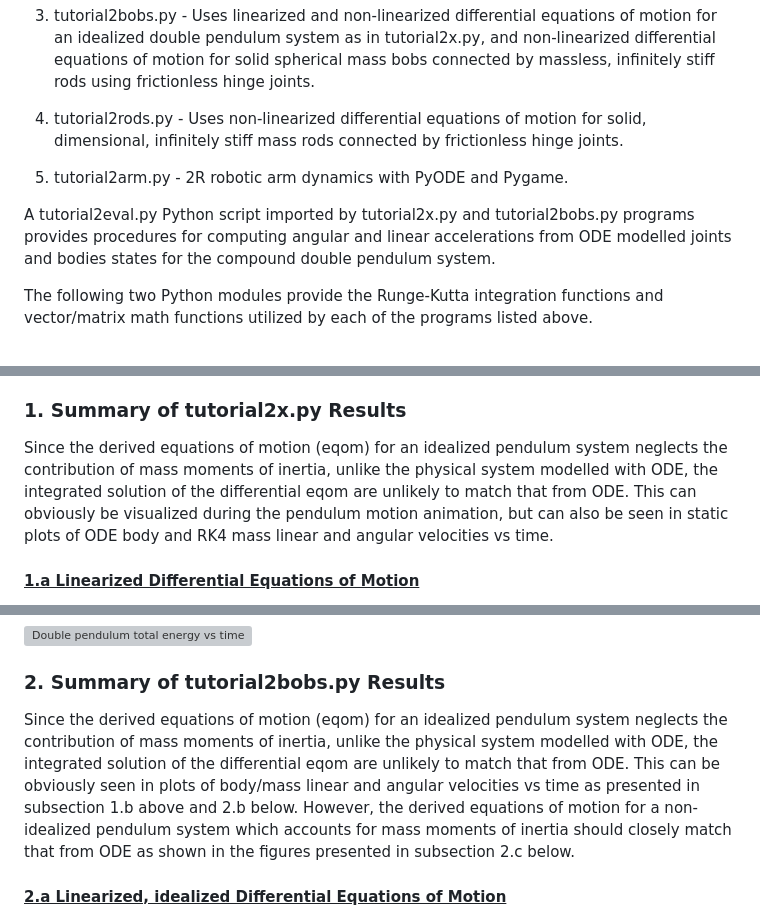
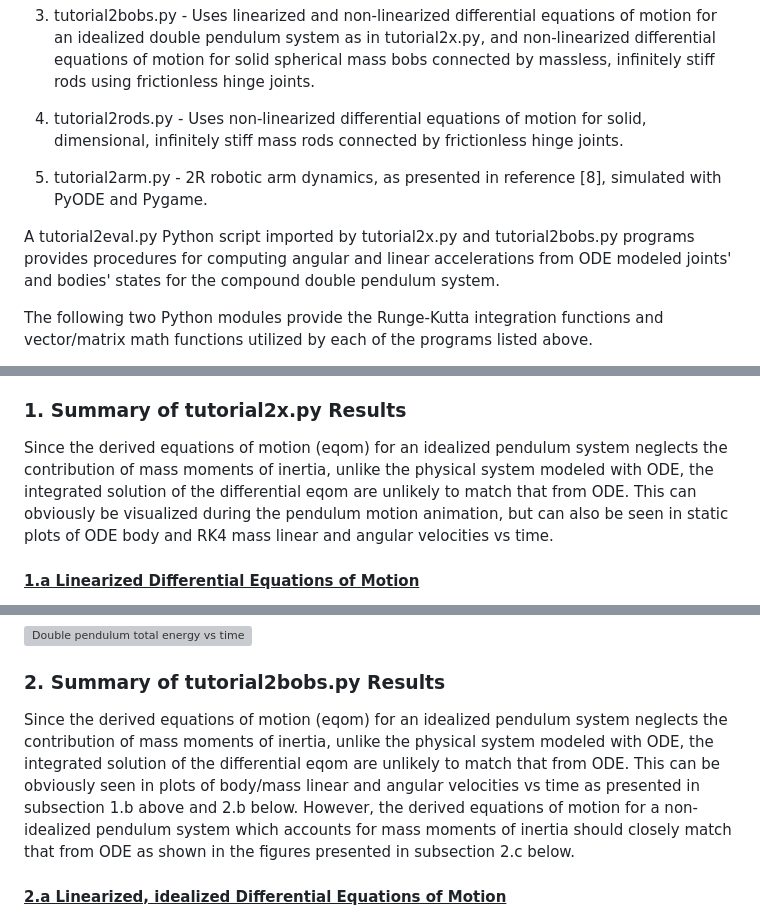
Before and after one commit to gedeschaines/tutorial2x, a Markdown page: README.md, 3 parts joined by grey strips. Rendered like a GitHub page; grey boxes are pictures that could not be loaded.

Commit message:
Fixed some typos; added some elabaration.

```diff
--- a/README.md
+++ b/README.md
@@ -20,9 +20,9 @@ The Python programs contained in this repository are extended versions derived f
 
  4. tutorial2rods.py - Uses non-linearized differential equations of motion for solid, dimensional, infinitely stiff mass rods connected by frictionless hinge joints.
 
- 5. tutorial2arm.py - 2R robotic arm dynamics with PyODE and Pygame.
+ 5. tutorial2arm.py - 2R robotic arm dynamics, as presented in reference \[8], simulated with PyODE and Pygame.
 
-A tutorial2eval.py Python script imported by tutorial2x.py and tutorial2bobs.py programs provides procedures for computing angular and linear accelerations from ODE modelled joints and bodies states for the compound double pendulum system.
+A tutorial2eval.py Python script imported by tutorial2x.py and tutorial2bobs.py programs provides procedures for computing angular and linear accelerations from ODE modeled joints' and bodies' states for the compound double pendulum system.
 
 The following two Python modules provide the Runge-Kutta integration functions and vector/matrix math functions utilized by each of the programs listed above.
 
@@ -130,7 +132,7 @@ The following subsections present comparative analysis results illustrating an i
 
 ### 1. Summary of tutorial2x.py Results ###
 
-Since the derived equations of motion (eqom) for an idealized pendulum system neglects the contribution of mass moments of inertia, unlike the physical system modelled with ODE, the integrated solution of the differential eqom are unlikely to match that from ODE. This can obviously be visualized during the pendulum motion animation, but can also be seen in static plots of ODE body and RK4 mass linear and angular velocities vs time.
+Since the derived equations of motion (eqom) for an idealized pendulum system neglects the contribution of mass moments of inertia, unlike the physical system modeled with ODE, the integrated solution of the differential eqom are unlikely to match that from ODE. This can obviously be visualized during the pendulum motion animation, but can also be seen in static plots of ODE body and RK4 mass linear and angular velocities vs time.
 
 #### <u>1.a Linearized Differential Equations of Motion</u> ####
 
@@ -170,7 +172,7 @@ Note in the following plot of total energy relative to system's minimum potentia
 
 ### 2. Summary of tutorial2bobs.py Results ###
 
-Since the derived equations of motion (eqom) for an idealized pendulum system neglects the contribution of mass moments of inertia, unlike the physical system modelled with ODE, the integrated solution of the differential eqom are unlikely to match that from ODE. This can be obviously seen in plots of body/mass linear and angular velocities vs time as presented in subsection 1.b above and 2.b below. However, the derived equations of motion for a non-idealized pendulum system which accounts for mass moments of inertia should closely match that from ODE as shown in the figures presented in subsection 2.c below.
+Since the derived equations of motion (eqom) for an idealized pendulum system neglects the contribution of mass moments of inertia, unlike the physical system modeled with ODE, the integrated solution of the differential eqom are unlikely to match that from ODE. This can be obviously seen in plots of body/mass linear and angular velocities vs time as presented in subsection 1.b above and 2.b below. However, the derived equations of motion for a non-idealized pendulum system which accounts for mass moments of inertia should closely match that from ODE as shown in the figures presented in subsection 2.c below.
 
 #### <u>2.a Linearized, idealized Differential Equations of Motion</u> ####
 
```
Also changed, not shown: other parts of README.md (+4 -2 lines).
